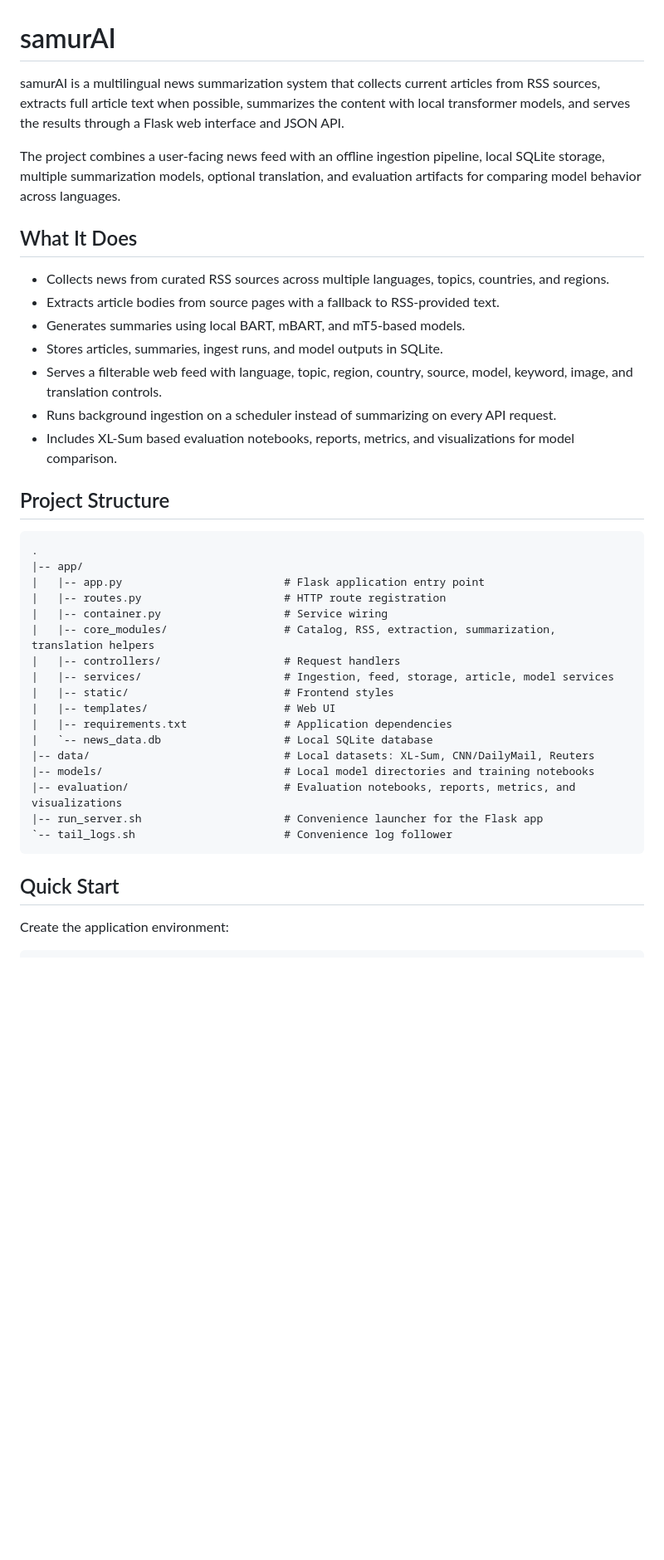
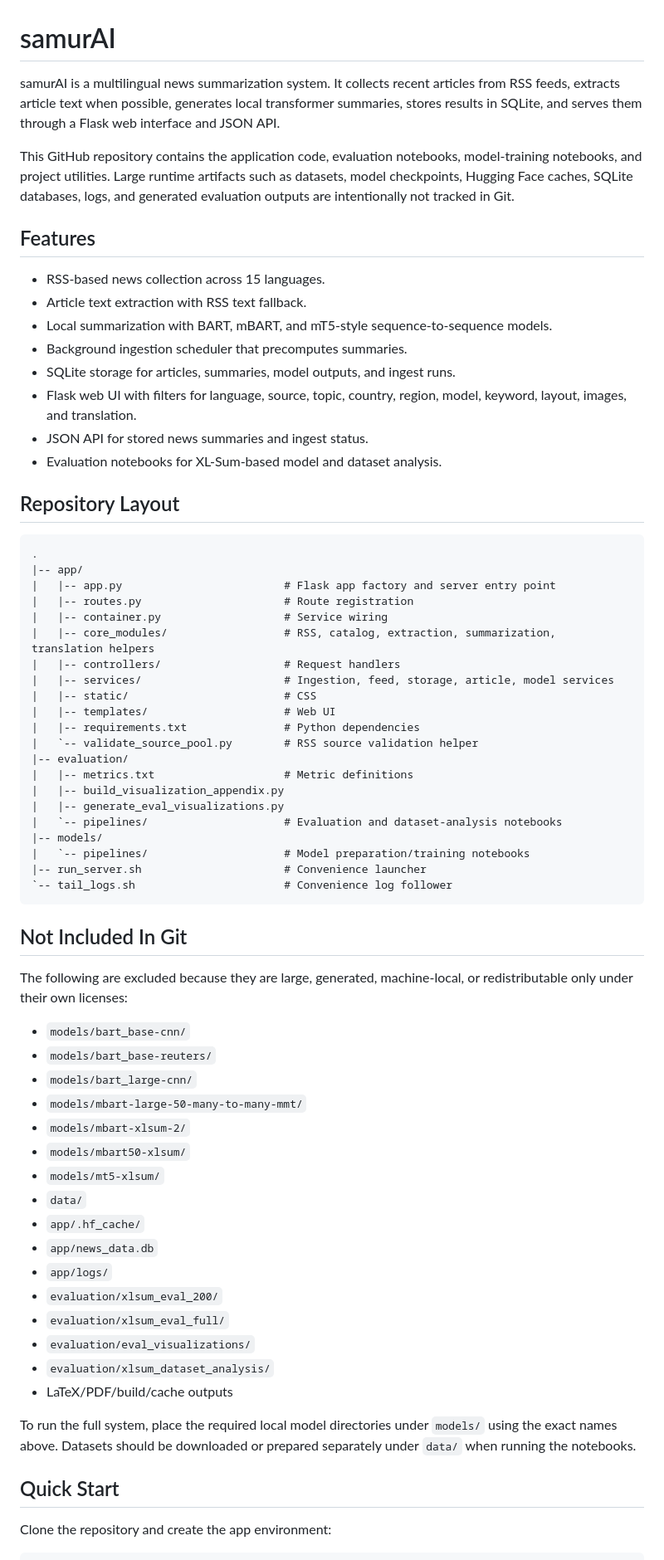
Before and after one commit to mskayacioglu/samurAI, a Markdown page: README.md, the part around one of its changes. Shown at 83% size. GitHub-like rendering; blank space fills up the shorter version.

Commit message:
Update README for public repository

````diff
--- a/README.md
+++ b/README.md
@@ -1,43 +1,71 @@
 # samurAI
 
-samurAI is a multilingual news summarization system that collects current articles from RSS sources, extracts full article text when possible, summarizes the content with local transformer models, and serves the results through a Flask web interface and JSON API.
+samurAI is a multilingual news summarization system. It collects recent articles from RSS feeds, extracts article text when possible, generates local transformer summaries, stores results in SQLite, and serves them through a Flask web interface and JSON API.
 
-The project combines a user-facing news feed with an offline ingestion pipeline, local SQLite storage, multiple summarization models, optional translation, and evaluation artifacts for comparing model behavior across languages.
+This GitHub repository contains the application code, evaluation notebooks, model-training notebooks, and project utilities. Large runtime artifacts such as datasets, model checkpoints, Hugging Face caches, SQLite databases, logs, and generated evaluation outputs are intentionally not tracked in Git.
 
-## What It Does
+## Features
 
-- Collects news from curated RSS sources across multiple languages, topics, countries, and regions.
-- Extracts article bodies from source pages with a fallback to RSS-provided text.
-- Generates summaries using local BART, mBART, and mT5-based models.
-- Stores articles, summaries, ingest runs, and model outputs in SQLite.
-- Serves a filterable web feed with language, topic, region, country, source, model, keyword, image, and translation controls.
-- Runs background ingestion on a scheduler instead of summarizing on every API request.
-- Includes XL-Sum based evaluation notebooks, reports, metrics, and visualizations for model comparison.
+- RSS-based news collection across 15 languages.
+- Article text extraction with RSS text fallback.
+- Local summarization with BART, mBART, and mT5-style sequence-to-sequence models.
+- Background ingestion scheduler that precomputes summaries.
+- SQLite storage for articles, summaries, model outputs, and ingest runs.
+- Flask web UI with filters for language, source, topic, country, region, model, keyword, layout, images, and translation.
+- JSON API for stored news summaries and ingest status.
+- Evaluation notebooks for XL-Sum-based model and dataset analysis.
 
-## Project Structure
+## Repository Layout
 
 ```text
 .
 |-- app/
-|   |-- app.py                         # Flask application entry point
-|   |-- routes.py                      # HTTP route registration
+|   |-- app.py                         # Flask app factory and server entry point
+|   |-- routes.py                      # Route registration
 |   |-- container.py                   # Service wiring
-|   |-- core_modules/                  # Catalog, RSS, extraction, summarization, translation helpers
+|   |-- core_modules/                  # RSS, catalog, extraction, summarization, translation helpers
 |   |-- controllers/                   # Request handlers
 |   |-- services/                      # Ingestion, feed, storage, article, model services
-|   |-- static/                        # Frontend styles
+|   |-- static/                        # CSS
 |   |-- templates/                     # Web UI
-|   |-- requirements.txt               # Application dependencies
-|   `-- news_data.db                   # Local SQLite database
-|-- data/                              # Local datasets: XL-Sum, CNN/DailyMail, Reuters
-|-- models/                            # Local model directories and training notebooks
-|-- evaluation/                        # Evaluation notebooks, reports, metrics, and visualizations
-|-- run_server.sh                      # Convenience launcher for the Flask app
+|   |-- requirements.txt               # Python dependencies
+|   `-- validate_source_pool.py        # RSS source validation helper
+|-- evaluation/
+|   |-- metrics.txt                    # Metric definitions
+|   |-- build_visualization_appendix.py
+|   |-- generate_eval_visualizations.py
+|   `-- pipelines/                     # Evaluation and dataset-analysis notebooks
+|-- models/
+|   `-- pipelines/                     # Model preparation/training notebooks
+|-- run_server.sh                      # Convenience launcher
 `-- tail_logs.sh                       # Convenience log follower
 ```
 
+## Not Included In Git
+
+The following are excluded because they are large, generated, machine-local, or redistributable only under their own licenses:
+
+- `models/bart_base-cnn/`
+- `models/bart_base-reuters/`
+- `models/bart_large-cnn/`
+- `models/mbart-large-50-many-to-many-mmt/`
+- `models/mbart-xlsum-2/`
+- `models/mbart50-xlsum/`
+- `models/mt5-xlsum/`
+- `data/`
+- `app/.hf_cache/`
+- `app/news_data.db`
+- `app/logs/`
+- `evaluation/xlsum_eval_200/`
+- `evaluation/xlsum_eval_full/`
+- `evaluation/eval_visualizations/`
+- `evaluation/xlsum_dataset_analysis/`
+- LaTeX/PDF/build/cache outputs
+
+To run the full system, place the required local model directories under `models/` using the exact names above. Datasets should be downloaded or prepared separately under `data/` when running the notebooks.
+
 ## Quick Start
 
-Create the application environment:
+Clone the repository and create the app environment:
 
 ```bash
````
Also changed, not shown: other parts of README.md (+70 -97 lines).
